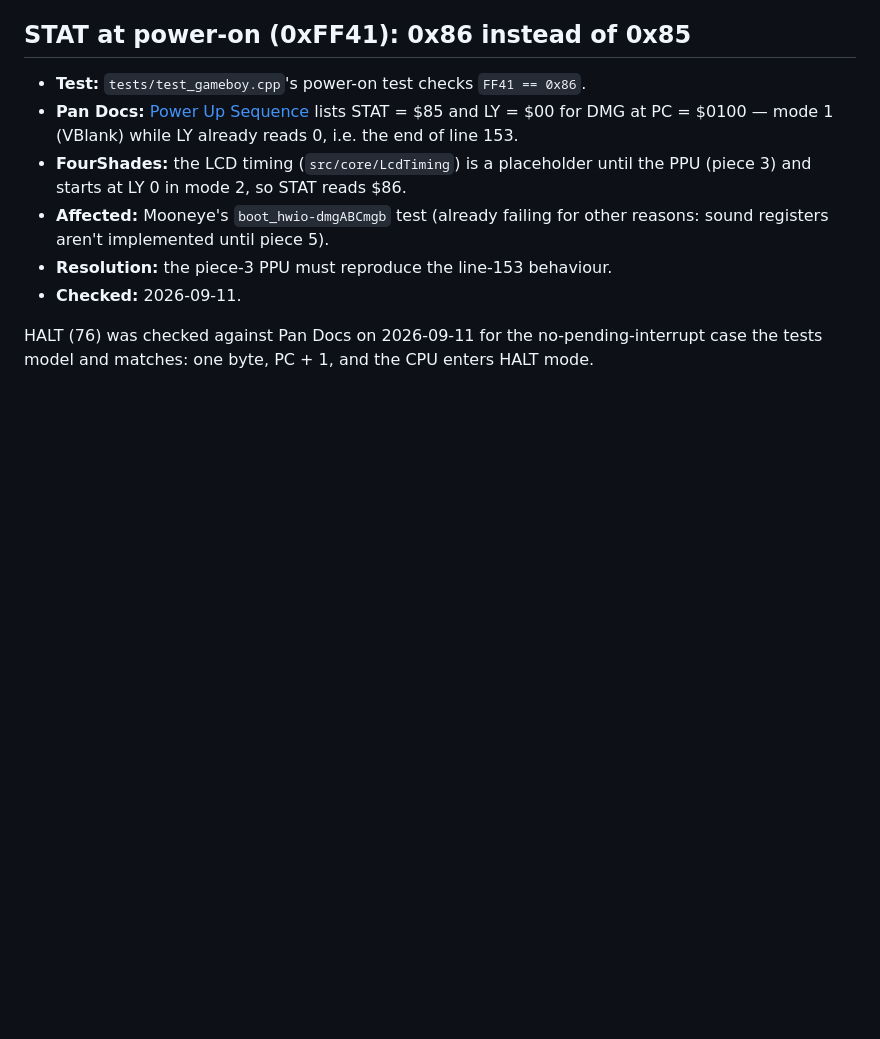
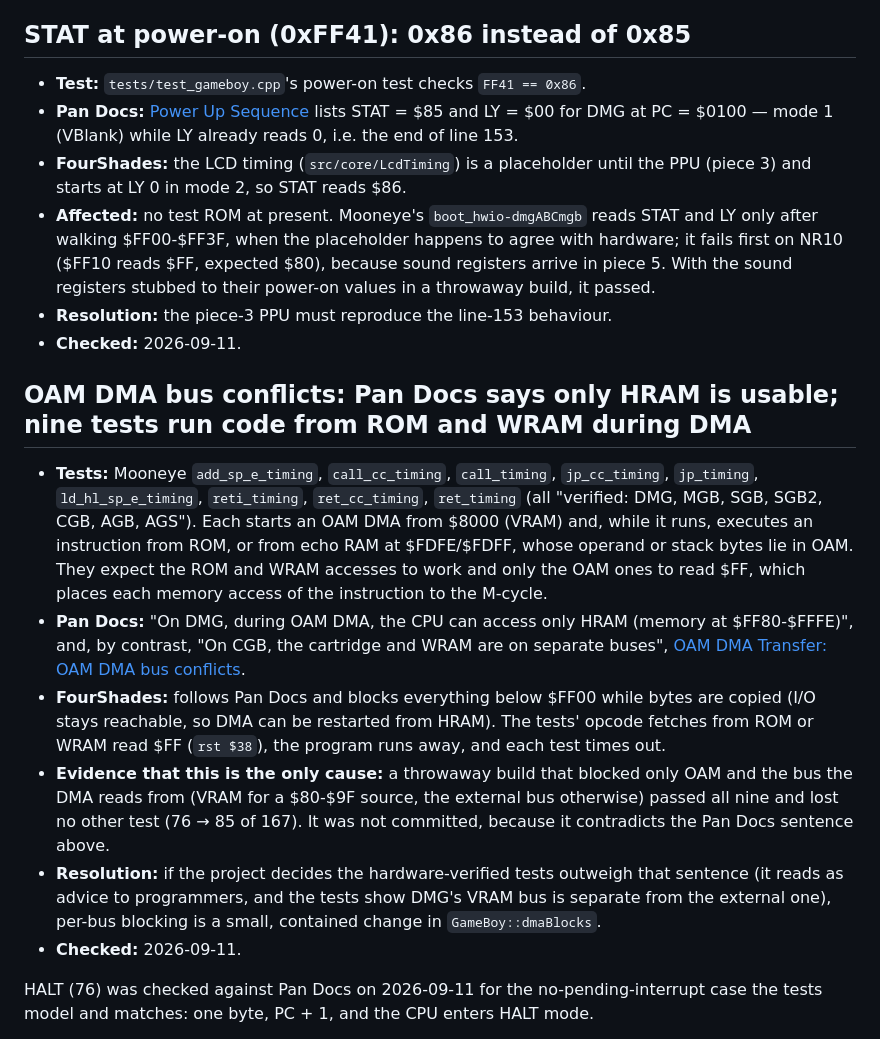
Before and after one commit to doozleb/FourShades, a Markdown page: docs/known-divergences.md, the part around the change. Drawn GitHub-style; blank space fills up the shorter version.

Commit message:
docs: record the DMG OAM DMA bus-conflict divergence (nine timing tests)
Mooneye's jp/jp_cc/call/call_cc/ret/ret_cc/reti/add_sp_e/ld_hl_sp_e
timing tests execute from ROM or echo WRAM during an OAM DMA from VRAM and
expect those accesses to work. Pan Docs says that on DMG only HRAM is
usable during OAM DMA, so FourShades follows it and the tests time out.
A throwaway per-bus build passed all nine with no other change (76 -> 85),
so this is the only cause; not committed because it contradicts Pan Docs.

Also corrects the STAT entry: boot_hwio fails on NR10 (sound, piece 5),
not on STAT, and passes with the sound registers stubbed.

Co-Authored-By: Claude Opus 5 <noreply@anthropic.com>

```diff
--- a/docs/known-divergences.md
+++ b/docs/known-divergences.md
@@ -44,9 +44,41 @@ and what FourShades does.
   LY already reads 0, i.e. the end of line 153.
 - **FourShades:** the LCD timing (`src/core/LcdTiming`) is a placeholder
   until the PPU (piece 3) and starts at LY 0 in mode 2, so STAT reads $86.
-- **Affected:** Mooneye's `boot_hwio-dmgABCmgb` test (already failing for
-  other reasons: sound registers aren't implemented until piece 5).
+- **Affected:** no test ROM at present. Mooneye's `boot_hwio-dmgABCmgb` reads
+  STAT and LY only after walking $FF00-$FF3F, when the placeholder happens to
+  agree with hardware; it fails first on NR10 ($FF10 reads $FF, expected
+  $80), because sound registers arrive in piece 5. With the sound registers
+  stubbed to their power-on values in a throwaway build, it passed.
 - **Resolution:** the piece-3 PPU must reproduce the line-153 behaviour.
+- **Checked:** 2026-09-11.
+
+## OAM DMA bus conflicts: Pan Docs says only HRAM is usable; nine tests run code from ROM and WRAM during DMA
+
+- **Tests:** Mooneye `add_sp_e_timing`, `call_cc_timing`, `call_timing`,
+  `jp_cc_timing`, `jp_timing`, `ld_hl_sp_e_timing`, `reti_timing`,
+  `ret_cc_timing`, `ret_timing` (all "verified: DMG, MGB, SGB, SGB2, CGB,
+  AGB, AGS"). Each starts an OAM DMA from $8000 (VRAM) and, while it runs,
+  executes an instruction from ROM, or from echo RAM at $FDFE/$FDFF, whose
+  operand or stack bytes lie in OAM. They expect the ROM and WRAM accesses to
+  work and only the OAM ones to read $FF, which places each memory access of
+  the instruction to the M-cycle.
+- **Pan Docs:** "On DMG, during OAM DMA, the CPU can access only HRAM (memory
+  at $FF80-$FFFE)", and, by contrast, "On CGB, the cartridge and WRAM are on
+  separate buses",
+  [OAM DMA Transfer: OAM DMA bus conflicts](https://gbdev.io/pandocs/OAM_DMA_Transfer.html#oam-dma-bus-conflicts).
+- **FourShades:** follows Pan Docs and blocks everything below $FF00 while
+  bytes are copied (I/O stays reachable, so DMA can be restarted from HRAM).
+  The tests' opcode fetches from ROM or WRAM read $FF (`rst $38`), the program
+  runs away, and each test times out.
+- **Evidence that this is the only cause:** a throwaway build that blocked
+  only OAM and the bus the DMA reads from (VRAM for a $80-$9F source, the
+  external bus otherwise) passed all nine and lost no other test (76 → 85 of
+  167). It was not committed, because it contradicts the Pan Docs sentence
+  above.
+- **Resolution:** if the project decides the hardware-verified tests outweigh
+  that sentence (it reads as advice to programmers, and the tests show DMG's
+  VRAM bus is separate from the external one), per-bus blocking is a small,
+  contained change in `GameBoy::dmaBlocks`.
 - **Checked:** 2026-09-11.
 
 HALT (76) was checked against Pan Docs on 2026-09-11 for the no-pending-interrupt
```
